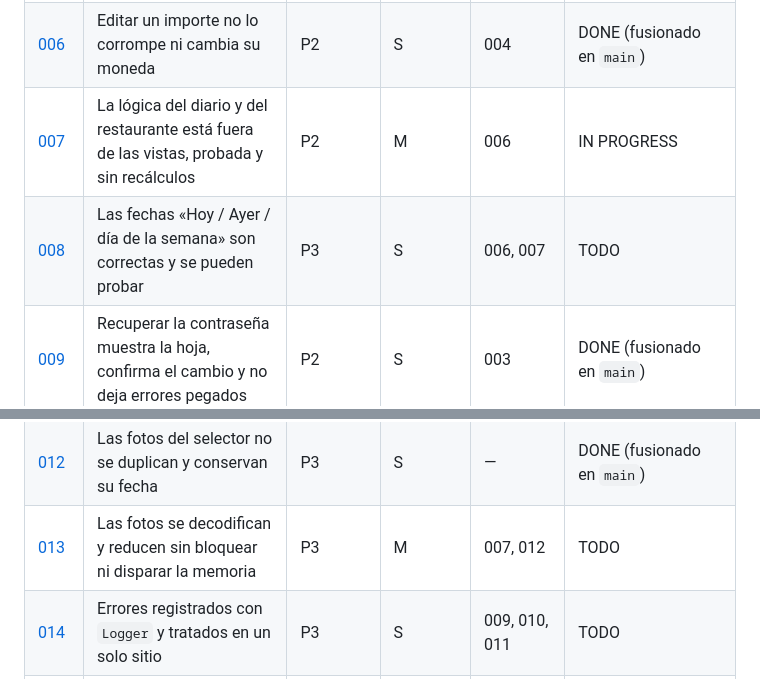
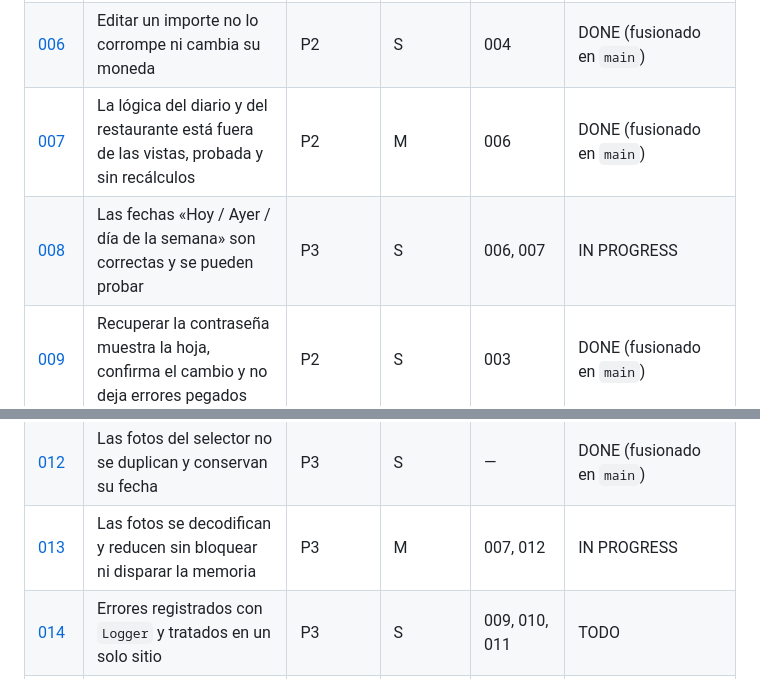
Before and after one commit to oscarrial/rico, a Markdown page: plans/README.md, 2 parts joined by grey strips. Rendered like a GitHub page.

Commit message:
Índice de planes: 007 fusionado
Co-Authored-By: Claude Opus 5.5 <noreply@anthropic.com>

```diff
--- a/plans/README.md
+++ b/plans/README.md
@@ -14,13 +14,13 @@ Todo se compila y prueba en GitHub Actions (no hay Xcode local). Cada plan expli
 | [004](004-guardado-robusto-de-visitas.md) | Guardar una visita no deja cambios a medias, conserva los platos y no pierde fotos | P1 | S | — | DONE (fusionado en `main`) |
 | [005](005-tiempos-del-servidor.md) | El servidor fija `actualizado_en` también al crear filas | P2 | S | — | IN PROGRESS (fusionado en `main` y aplicado en Supabase el 20/10/2026) |
 | [006](006-importes-y-moneda.md) | Editar un importe no lo corrompe ni cambia su moneda | P2 | S | 004 | DONE (fusionado en `main`) |
-| [007](007-logica-del-diario-y-restaurante.md) | La lógica del diario y del restaurante está fuera de las vistas, probada y sin recálculos | P2 | M | 006 | IN PROGRESS |
-| [008](008-fechas-relativas.md) | Las fechas «Hoy / Ayer / día de la semana» son correctas y se pueden probar | P3 | S | 006, 007 | TODO |
+| [007](007-logica-del-diario-y-restaurante.md) | La lógica del diario y del restaurante está fuera de las vistas, probada y sin recálculos | P2 | M | 006 | DONE (fusionado en `main`) |
+| [008](008-fechas-relativas.md) | Las fechas «Hoy / Ayer / día de la semana» son correctas y se pueden probar | P3 | S | 006, 007 | IN PROGRESS |
 | [009](009-recuperar-contrasena.md) | Recuperar la contraseña muestra la hoja, confirma el cambio y no deja errores pegados | P2 | S | 003 | DONE (fusionado en `main`) |
 | [010](010-borrar-cuenta-robusto.md) | Borrar la cuenta lo borra todo en el servidor, limpia el iPhone y revoca Apple | P2 | L | 003, 009 | IN PROGRESS |
 | [011](011-reautenticar-al-cambiar-contrasena.md) | Cambiar la contraseña desde «Tu cuenta» pide la actual | P2 | S | 010 | TODO |
 | [012](012-fotos-del-selector-sin-duplicados.md) | Las fotos del selector no se duplican y conservan su fecha | P3 | S | — | DONE (fusionado en `main`) |
-| [013](013-fotos-fuera-del-hilo-principal.md) | Las fotos se decodifican y reducen sin bloquear ni disparar la memoria | P3 | M | 007, 012 | TODO |
+| [013](013-fotos-fuera-del-hilo-principal.md) | Las fotos se decodifican y reducen sin bloquear ni disparar la memoria | P3 | M | 007, 012 | IN PROGRESS |
 | [014](014-errores-y-registros.md) | Errores registrados con `Logger` y tratados en un solo sitio | P3 | S | 009, 010, 011 | TODO |
 | [015](015-documentacion-al-dia.md) | Los comentarios y las guías ya no hablan de CloudKit | P3 | S | 001, 013 | TODO |
 | [016](016-localizacion-sin-xcode-local.md) | Saber si los textos se extraen sin Xcode local; no anunciar inglés | P3 | S | 001 | DONE (fusionado en `main`; conclusión B) |
```
